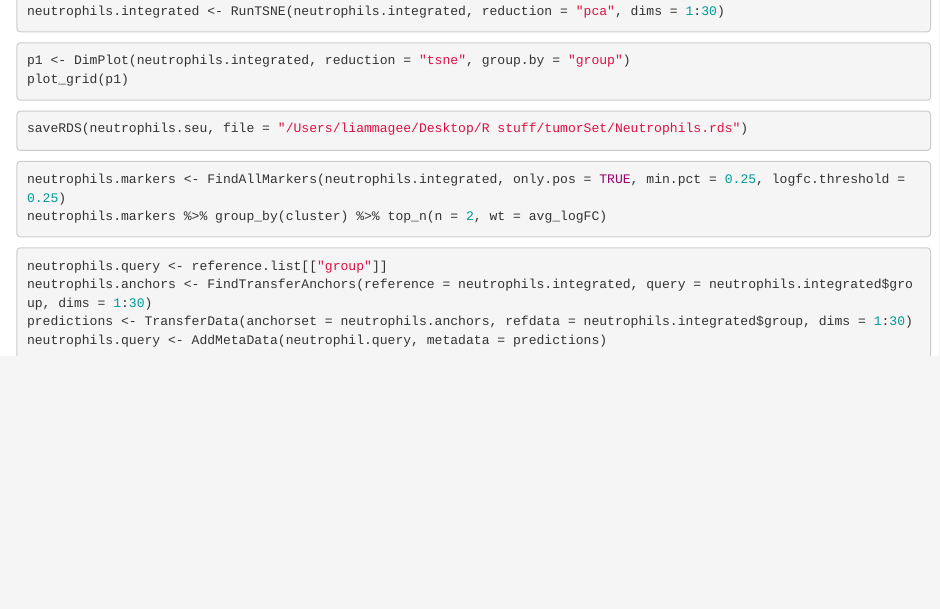
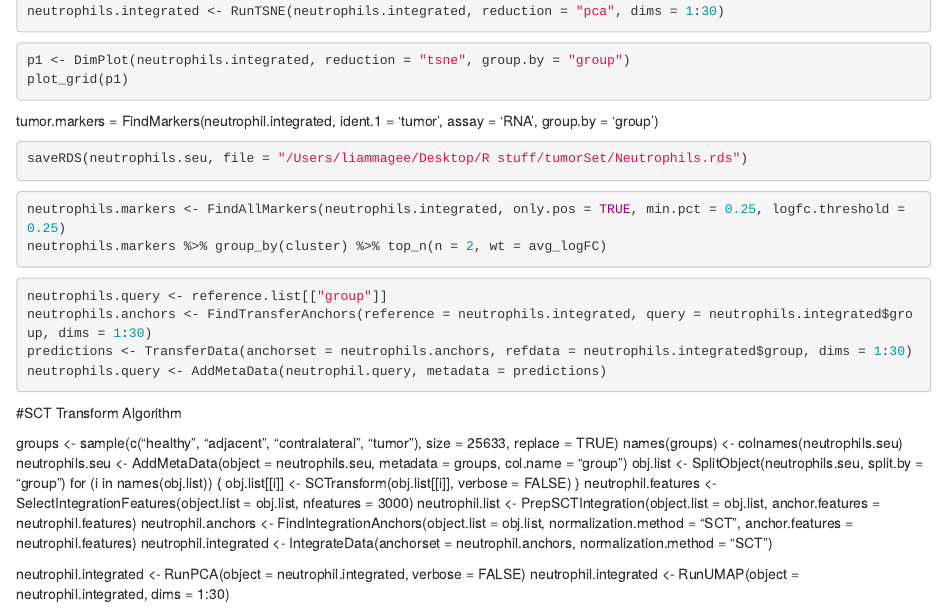
Before and after one commit to lpdmagee/Neuts, an R Markdown document (IntUnprocessed.Rmd): the page in a window 1100 px wide, from 3240 px down. Rendered offline with R 4.5, knitr and Pandoc, with nearby package versions; the code chunks are not run, so their results and figures are left out.

Commit message:
Update IntUnprocessed.Rmd

````diff
--- a/IntUnprocessed.Rmd
+++ b/IntUnprocessed.Rmd
@@ -186,6 +186,9 @@ neutrophils.integrated <- RunTSNE(neutrophils.integrated, reduction = "pca", dim
 p1 <- DimPlot(neutrophils.integrated, reduction = "tsne", group.by = "group")
 plot_grid(p1)
 ```
+tumor.markers = FindMarkers(neutrophil.integrated, ident.1 = 'tumor', assay = 'RNA', group.by = 'group')
+
+
 ```{r}
 saveRDS(neutrophils.seu, file = "/Users/liammagee/Desktop/R stuff/tumorSet/Neutrophils.rds")
 ```
@@ -200,3 +203,21 @@ neutrophils.anchors <- FindTransferAnchors(reference = neutrophils.integrated, q
 predictions <- TransferData(anchorset = neutrophils.anchors, refdata = neutrophils.integrated$group, dims = 1:30)
 neutrophils.query <- AddMetaData(neutrophil.query, metadata = predictions)
 ```
+
+#SCT Transform Algorithm
+
+groups <- sample(c("healthy", "adjacent", "contralateral", "tumor"), size = 25633, replace = TRUE)
+names(groups) <- colnames(neutrophils.seu)
+neutrophils.seu <- AddMetaData(object = neutrophils.seu, metadata = groups, col.name = "group")
+obj.list <- SplitObject(neutrophils.seu, split.by = "group")
+for (i in names(obj.list)) {
+    obj.list[[i]] <- SCTransform(obj.list[[i]], verbose = FALSE)
+}
+neutrophil.features <- SelectIntegrationFeatures(object.list = obj.list, nfeatures = 3000)
+neutrophil.list <- PrepSCTIntegration(object.list = obj.list, anchor.features = neutrophil.features)
+neutrophil.anchors <- FindIntegrationAnchors(object.list = obj.list, normalization.method = "SCT",
+    anchor.features = neutrophil.features)
+neutrophil.integrated <- IntegrateData(anchorset = neutrophil.anchors, normalization.method = "SCT")
+
+neutrophil.integrated <- RunPCA(object = neutrophil.integrated, verbose = FALSE)
+neutrophil.integrated <- RunUMAP(object = neutrophil.integrated, dims = 1:30)
````
